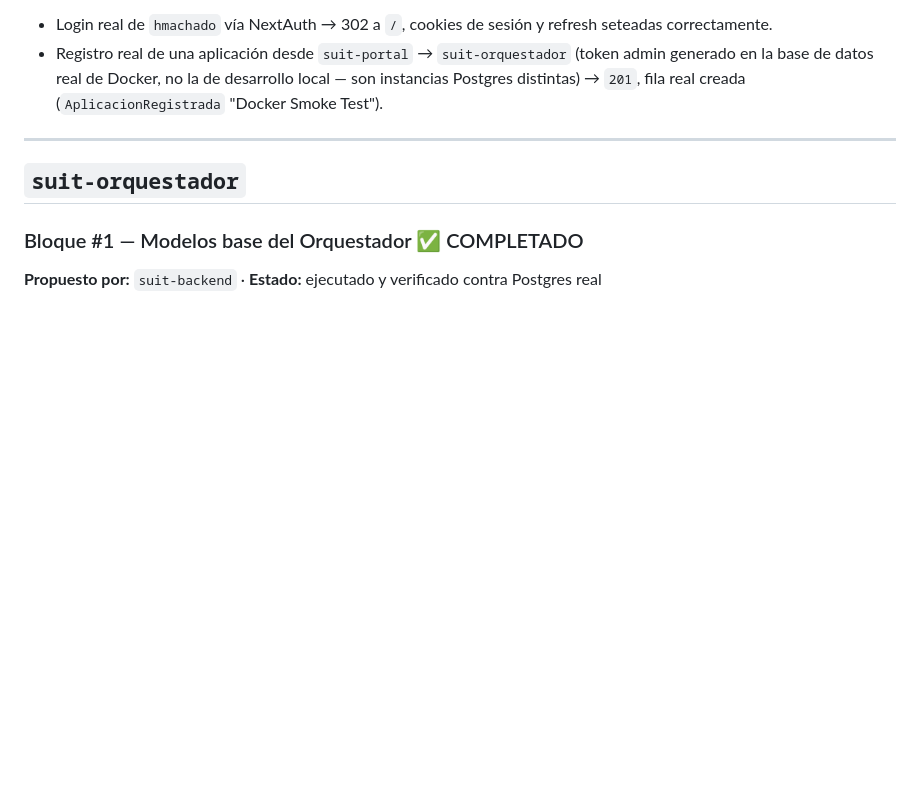
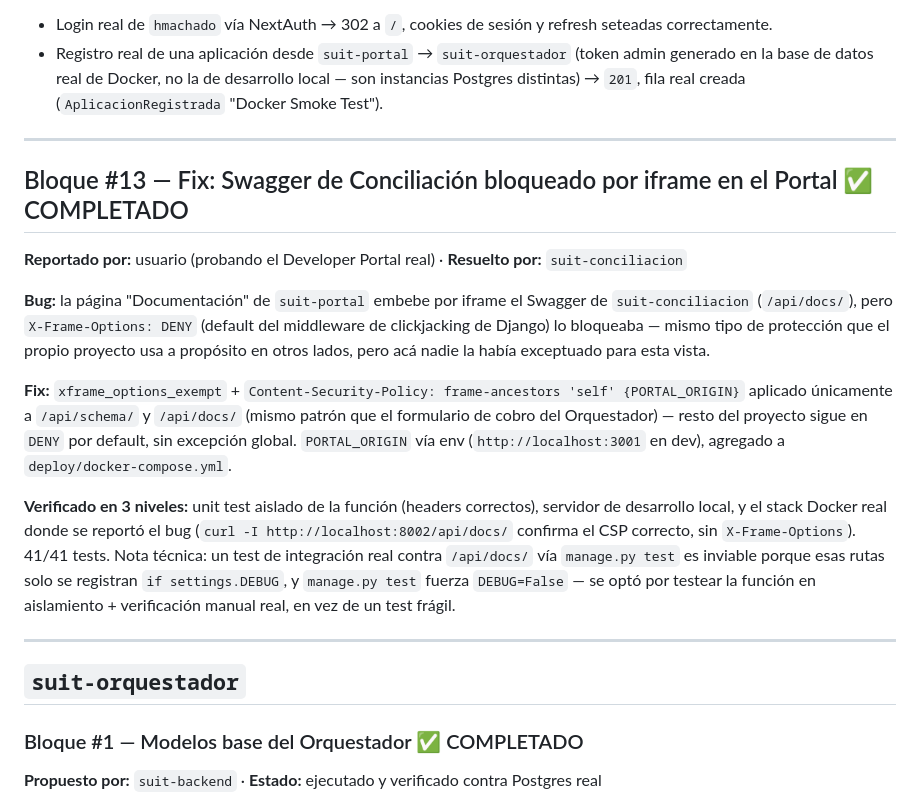
Before and after one commit to MoisesSh/suite-pagos, a Markdown page: PLAN-DE-MEJORAS.md, the part around the change. Rendered like a GitHub page; blank space fills up the shorter version.

Commit message:
Documenta Bloque 13: fix del Swagger de Conciliacion bloqueado por iframe en el Developer Portal

```diff
--- a/PLAN-DE-MEJORAS.md
+++ b/PLAN-DE-MEJORAS.md
@@ -132,6 +132,33 @@ navegador (checkout_token vence a los 15 min).
   (token admin generado en la base de datos real de Docker, no la de
   desarrollo local — son instancias Postgres distintas) → `201`, fila real
   creada (`AplicacionRegistrada` "Docker Smoke Test").
+
+---
+
+## Bloque #13 — Fix: Swagger de Conciliación bloqueado por iframe en el Portal ✅ COMPLETADO
+
+**Reportado por:** usuario (probando el Developer Portal real) · **Resuelto por:** `suit-conciliacion`
+
+**Bug:** la página "Documentación" de `suit-portal` embebe por iframe el Swagger
+de `suit-conciliacion` (`/api/docs/`), pero `X-Frame-Options: DENY` (default
+del middleware de clickjacking de Django) lo bloqueaba — mismo tipo de
+protección que el propio proyecto usa a propósito en otros lados, pero acá
+nadie la había exceptuado para esta vista.
+
+**Fix:** `xframe_options_exempt` + `Content-Security-Policy: frame-ancestors
+'self' {PORTAL_ORIGIN}` aplicado únicamente a `/api/schema/` y `/api/docs/`
+(mismo patrón que el formulario de cobro del Orquestador) — resto del proyecto
+sigue en `DENY` por default, sin excepción global. `PORTAL_ORIGIN` vía env
+(`http://localhost:3001` en dev), agregado a `deploy/docker-compose.yml`.
+
+**Verificado en 3 niveles:** unit test aislado de la función (headers
+correctos), servidor de desarrollo local, y el stack Docker real donde se
+reportó el bug (`curl -I http://localhost:8002/api/docs/` confirma el CSP
+correcto, sin `X-Frame-Options`). 41/41 tests. Nota técnica: un test de
+integración real contra `/api/docs/` vía `manage.py test` es inviable porque
+esas rutas solo se registran `if settings.DEBUG`, y `manage.py test` fuerza
+`DEBUG=False` — se optó por testear la función en aislamiento + verificación
+manual real, en vez de un test frágil.
 
 ---
 
```
